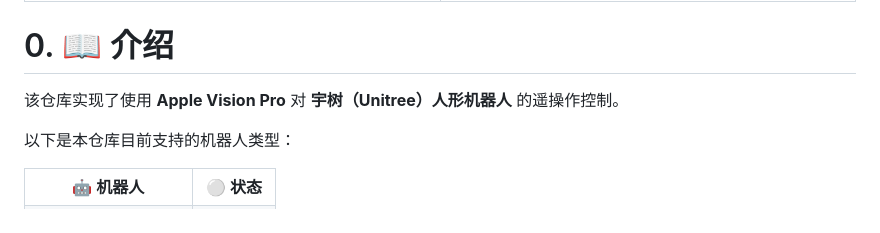
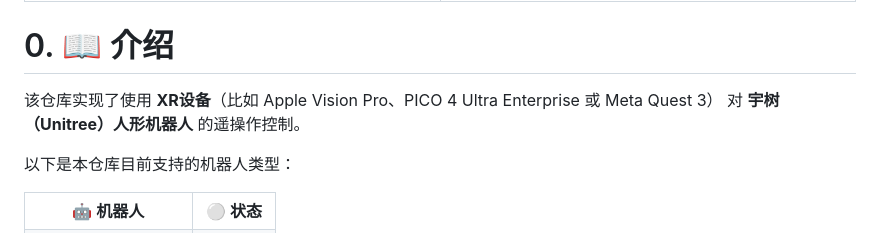
Before and after one commit to unitreerobotics/avp_teleoperate, a Markdown page: README_zh-CN.md, the part around one of its changes. Rendered like a GitHub page.

Commit message:
[update] readme

```diff
--- a/README_zh-CN.md
+++ b/README_zh-CN.md
@@ -31,7 +31,7 @@
 
 # 0. 📖 介绍
 
-该仓库实现了使用 **Apple Vision Pro** 对 **宇树（Unitree）人形机器人** 的遥操作控制。
+该仓库实现了使用 **XR设备**（比如 Apple Vision Pro、PICO 4 Ultra Enterprise 或 Meta Quest 3） 对 **宇树（Unitree）人形机器人** 的遥操作控制。
 
 以下是本仓库目前支持的机器人类型：
 
```
Also changed, not shown: other parts of README_zh-CN.md (+3 -3 lines), README.md (+4 -4 lines), README_ja-JP.md (+2 -2 lines).
